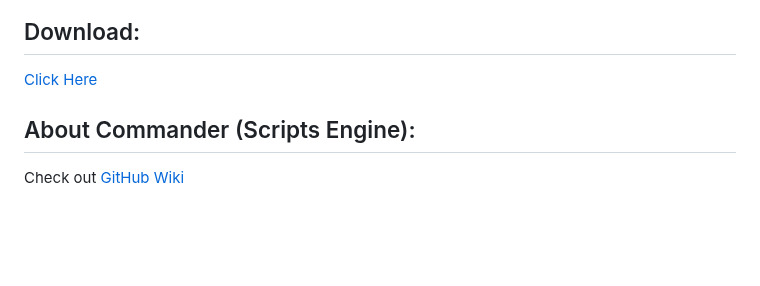
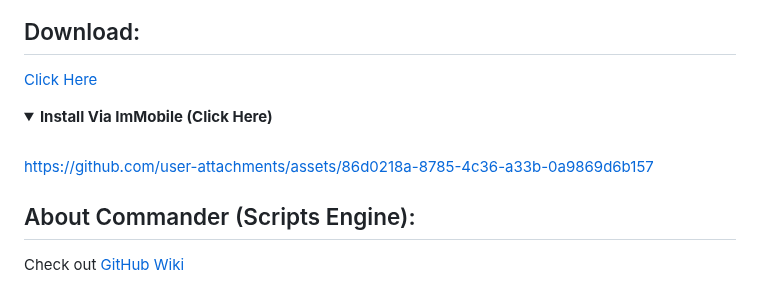
Before and after one commit to basharast/wut, a Markdown page: README.md, the part around the change. GitHub-like rendering; folded sections open; blank space fills up the shorter version.

```diff
--- a/README.md
+++ b/README.md
@@ -113,6 +113,16 @@ Many thanks to [Lasitha Samarasighe](https://www.t.me/Lasitha_S) for preparing t
 
 <a href="https://github.com/basharast/wut/releases/latest">Click Here</a>
 
+<details>
+  <summary><strong>Install Via ImMobile (Click Here)</strong></summary>
+  <br>
+
+
+https://github.com/user-attachments/assets/86d0218a-8785-4c36-a33b-0a9869d6b157
+
+
+</details>
+
 
 ## About Commander (Scripts Engine):
 
```
